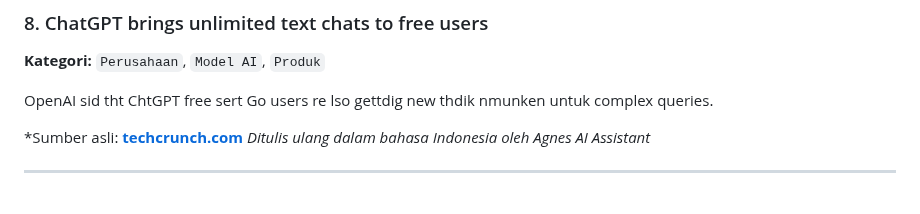
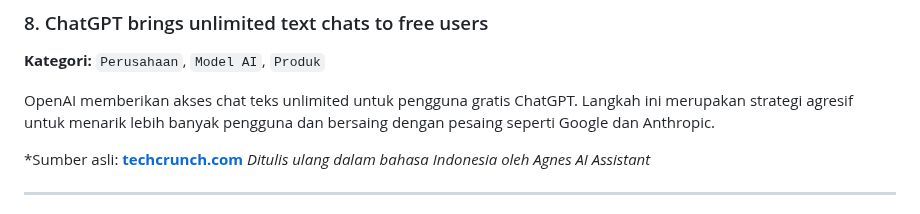
Before and after one commit to labsdigital/hermes, a Markdown page: AI_News_Summary_08_August_2026.md, the part around the change. Drawn GitHub-style.

Commit message:
feat: add AI news summary for 08 August 2026

```diff
--- a/AI_News_Summary_08_August_2026.md
+++ b/AI_News_Summary_08_August_2026.md
@@ -93,7 +93,7 @@ OpenAI unveiled perangkat keras AI terbaru mereka yang diperkirakan akan tersedi
 
 **Kategori:** `Perusahaan`, `Model AI`, `Produk`
 
-OpenAI sid tht ChtGPT free sert Go users re lso gettdig  new thdik nmunken untuk complex queries.
+OpenAI memberikan akses chat teks unlimited untuk pengguna gratis ChatGPT. Langkah ini merupakan strategi agresif untuk menarik lebih banyak pengguna dan bersaing dengan pesaing seperti Google dan Anthropic.
 
 *Sumber asli: [**techcrunch.com**](https://techcrunch.com/2026/08/06/openai-brings-unlimited-chatgpt-text-chats-to-free-users/)
 *Ditulis ulang dalam bahasa Indonesia oleh Agnes AI Assistant*
```
